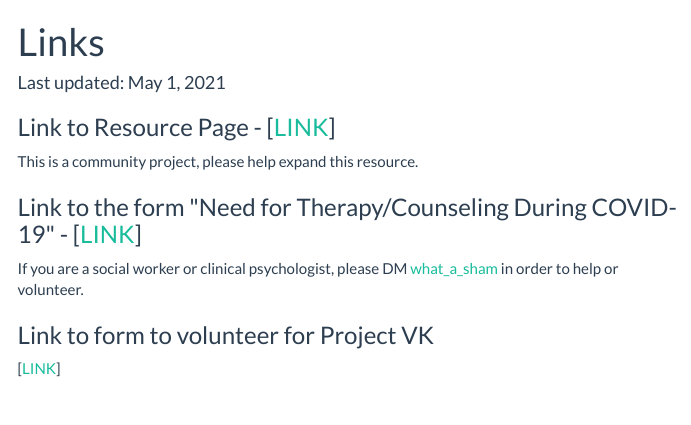
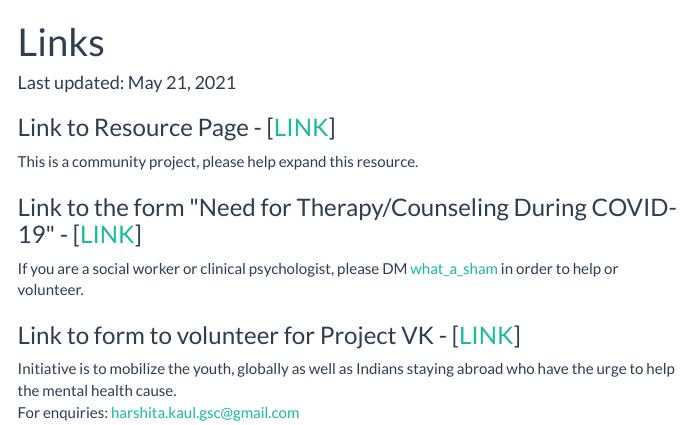
Before and after one commit to shambhavipriyam/covid_communityMH, an R Markdown document (links.Rmd): the page in a window 1100 px wide, from its top. The pictures show the output file links.html that the author committed with the source, opened offline; menus at the side of the page are left out.

Commit message:
project vk

```diff
--- a/links.Rmd
+++ b/links.Rmd
@@ -1,7 +1,7 @@
 ---
 title: "Links"
 ## author: "Shambhavi Priyam"
-date: "Last updated: May 1, 2021"
+date: "Last updated: May 21, 2021"
 output:
   html_document:
     theme: flatly
@@ -23,5 +23,7 @@ This is a community project, please help expand this resource.
 ### Link to the form "Need for Therapy/Counseling During COVID-19" - [[LINK](https://forms.gle/1BwEE94jK5uoBAtX6)]
 If you are a social worker or clinical psychologist, please DM [what_a_sham](https://www.instagram.com/what_a_sham/) in order to help or volunteer.
 
-### Link to form to volunteer for Project VK
-[[LINK](https://docs.google.com/forms/d/e/1FAIpQLSdHQoSKthqQhRfQhQorXUL4fhonzqZpoO1b-FXPH60-5rhSFw/viewform)]
+### Link to form to volunteer for Project VK - [[LINK](https://docs.google.com/forms/d/e/1FAIpQLSdHQoSKthqQhRfQhQorXUL4fhonzqZpoO1b-FXPH60-5rhSFw/viewform)]
+Initiative is to mobilize the youth, globally as well as Indians staying abroad who have the urge to help the mental health cause.
+ <br />
+For enquiries: harshita.kaul.gsc@gmail.com
```
Also changed, not shown: links.html, links.md.
